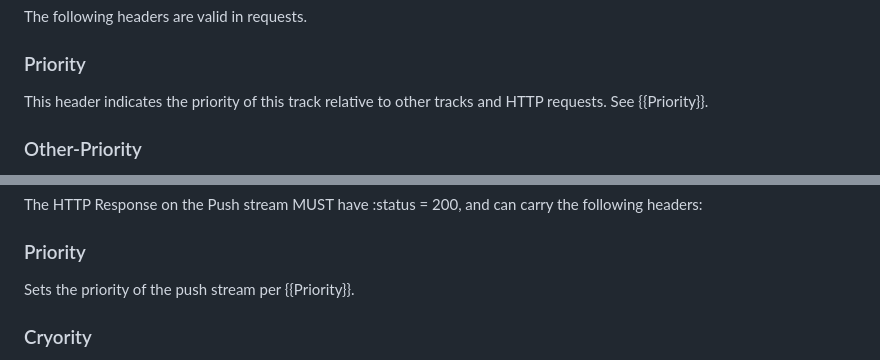
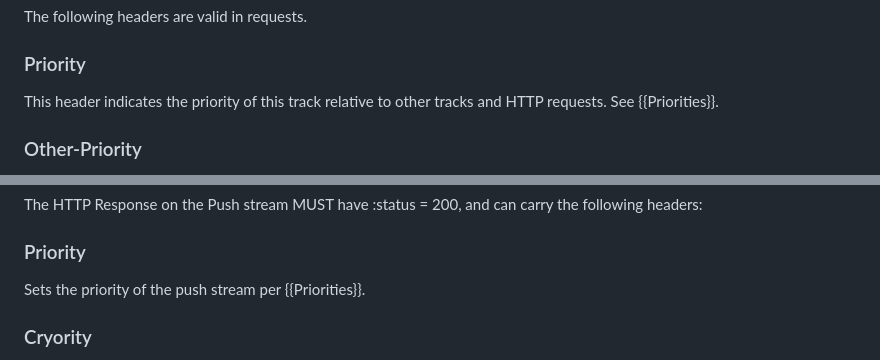
Before and after one commit to afrind/draft-frindell-moq-mush, a Markdown page: draft-frindell-moq-mush.md, 2 parts joined by grey strips. GitHub-like rendering.

```diff
--- a/draft-frindell-moq-mush.md
+++ b/draft-frindell-moq-mush.md
@@ -71,7 +71,7 @@ The following headers are valid in requests.
 
 ### Priority
 
-This header indicates the priority of this track relative to other tracks and HTTP requests.  See {{Priority}}.
+This header indicates the priority of this track relative to other tracks and HTTP requests.  See {{Priorities}}.
 
 ### Other-Priority
 
@@ -179,7 +179,7 @@ The HTTP Response on the Push stream MUST have :status = 200, and can carry the
 
 ### Priority
 
-Sets the priority of the push stream per {{Priority}}.
+Sets the priority of the push stream per {{Priorities}}.
 
 ### Cryority
 
```
